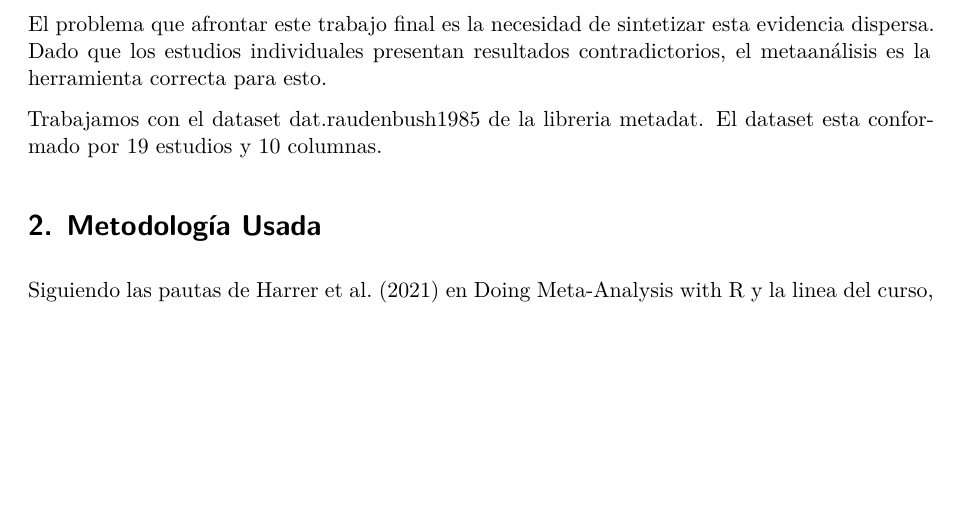
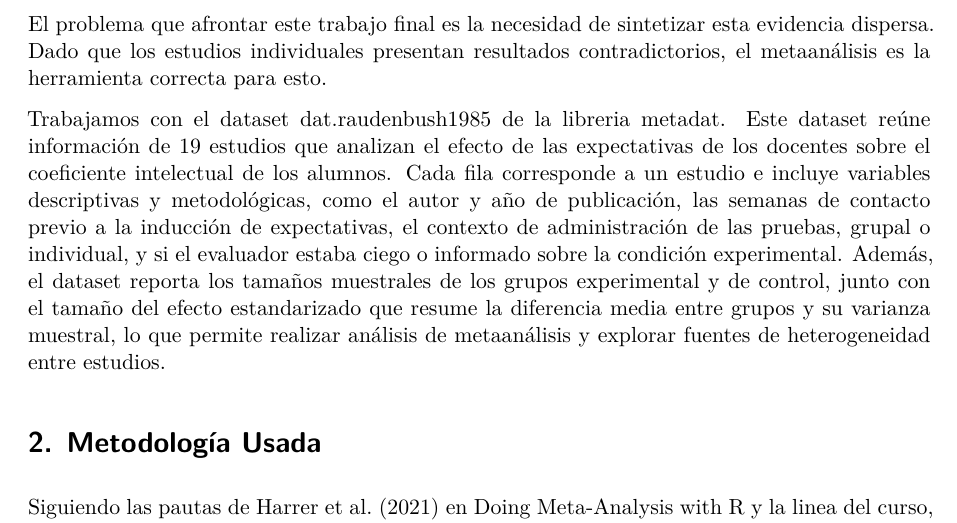
Before and after one commit to francovicario/Trabajo-final-meta, a Quarto document (Quarto.qmd): part of page 1 of 16, cut so that both start at the same text, the shorter picture padded with empty space. Rendered offline with R 4.5, knitr and Pandoc in place of Quarto, then LaTeX, with nearby package versions; some code elsewhere in the file could not run offline.

Commit message:
actualizado

```diff
--- a/Quarto.qmd
+++ b/Quarto.qmd
@@ -24,7 +24,7 @@ Este descubrimiento generó una controversia grande en la psicología educativa
 
 El problema que afrontar este trabajo final es la necesidad de sintetizar esta evidencia dispersa. Dado que los estudios individuales presentan resultados contradictorios, el metaanálisis es la herramienta correcta para esto.
 
-Trabajamos con el dataset dat.raudenbush1985 de la libreria metadat. El dataset esta conformado por 19 estudios y 10 columnas.
+Trabajamos con el dataset dat.raudenbush1985 de la libreria metadat. Este dataset reúne información de 19 estudios que analizan el efecto de las expectativas de los docentes sobre el coeficiente intelectual de los alumnos. Cada fila corresponde a un estudio e incluye variables descriptivas y metodológicas, como el autor y año de publicación, las semanas de contacto previo a la inducción de expectativas, el contexto de administración de las pruebas, grupal o individual, y si el evaluador estaba ciego o informado sobre la condición experimental. Además, el dataset reporta los tamaños muestrales de los grupos experimental y de control, junto con el tamaño del efecto estandarizado que resume la diferencia media entre grupos y su varianza muestral, lo que permite realizar análisis de metaanálisis y explorar fuentes de heterogeneidad entre estudios.
 
 # 2. Metodología Usada
 
```
